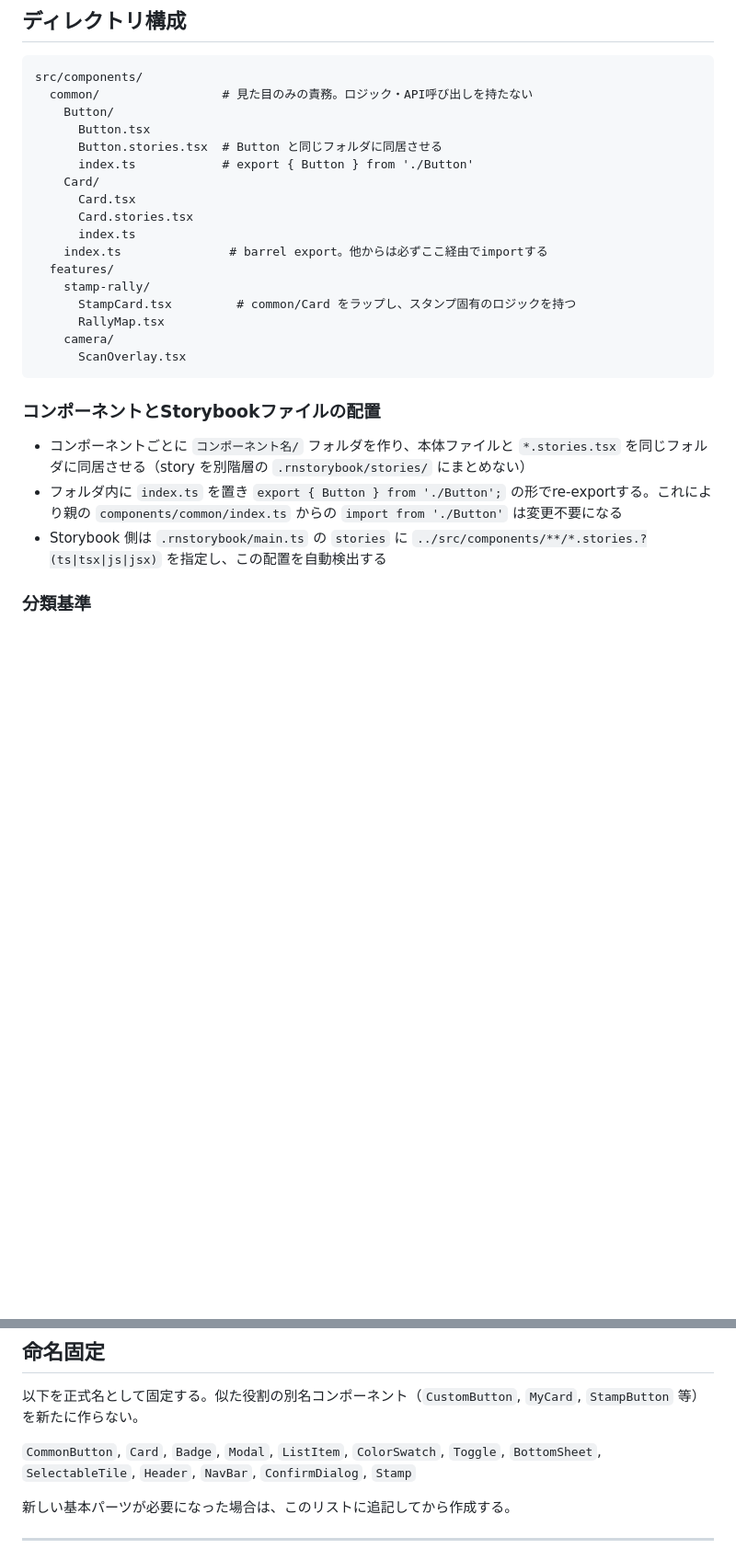
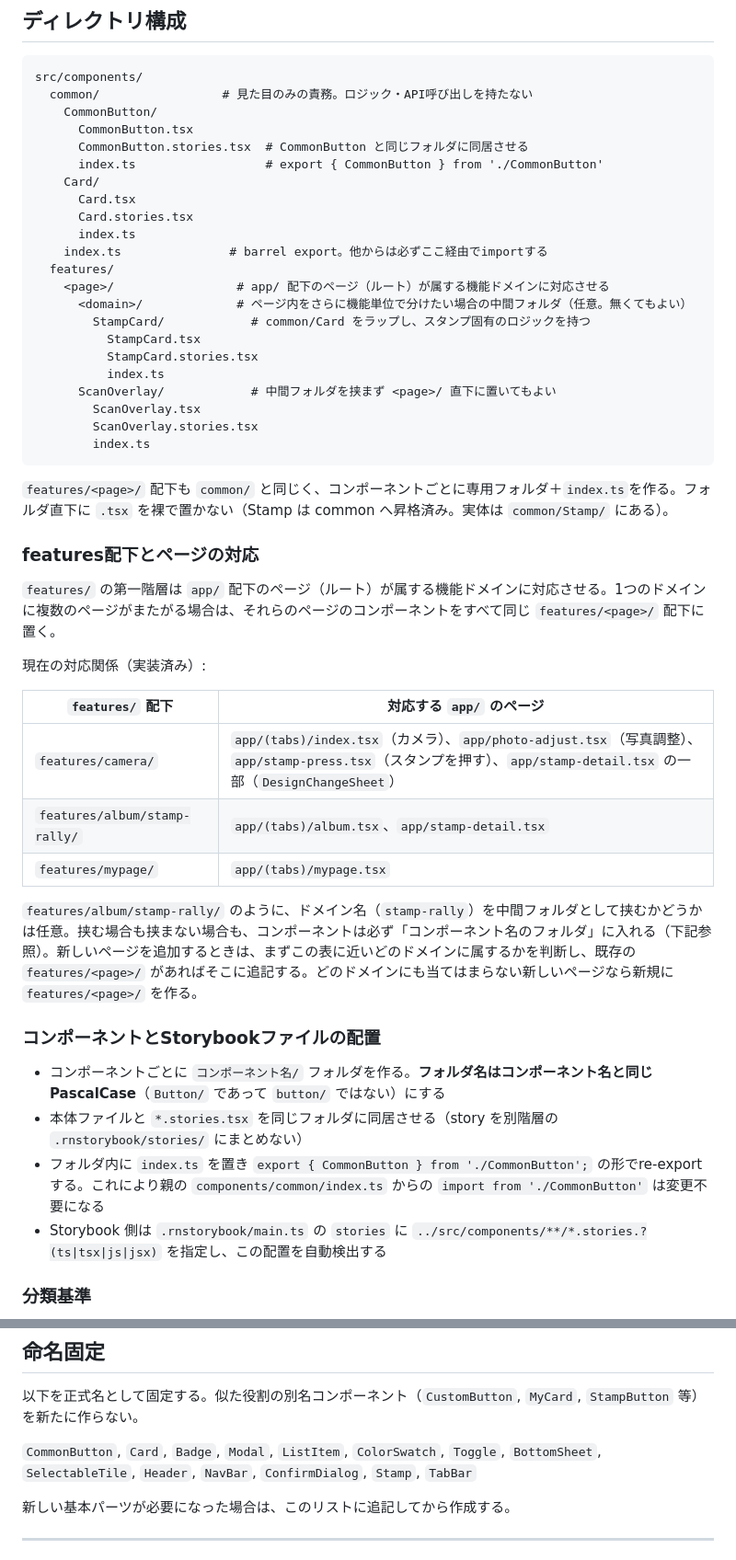
Before and after one commit to Tanakee/progate-20266-oogishima, a Markdown page: docs/front-architecture.md, 2 parts joined by grey strips. Shown at 92% size. Rendered like a GitHub page; blank space fills up the shorter version.

Commit message:
docs 更新

````diff
--- a/docs/front-architecture.md
+++ b/docs/front-architecture.md
@@ -10,27 +10,49 @@
 ```
 src/components/
   common/                 # 見た目のみの責務。ロジック・API呼び出しを持たない
-    Button/
-      Button.tsx
-      Button.stories.tsx  # Button と同じフォルダに同居させる
-      index.ts            # export { Button } from './Button'
+    CommonButton/
+      CommonButton.tsx
+      CommonButton.stories.tsx  # CommonButton と同じフォルダに同居させる
+      index.ts                  # export { CommonButton } from './CommonButton'
     Card/
       Card.tsx
       Card.stories.tsx
       index.ts
     index.ts               # barrel export。他からは必ずここ経由でimportする
   features/
-    stamp-rally/
-      StampCard.tsx         # common/Card をラップし、スタンプ固有のロジックを持つ
-      RallyMap.tsx
-    camera/
-      ScanOverlay.tsx
+    <page>/                 # app/ 配下のページ（ルート）が属する機能ドメインに対応させる
+      <domain>/             # ページ内をさらに機能単位で分けたい場合の中間フォルダ（任意。無くてもよい）
+        StampCard/            # common/Card をラップし、スタンプ固有のロジックを持つ
+          StampCard.tsx
+          StampCard.stories.tsx
+          index.ts
+      ScanOverlay/            # 中間フォルダを挟まず <page>/ 直下に置いてもよい
+        ScanOverlay.tsx
+        ScanOverlay.stories.tsx
+        index.ts
 ```
+
+`features/<page>/` 配下も `common/` と同じく、コンポーネントごとに専用フォルダ＋`index.ts`を作る。フォルダ直下に `.tsx` を裸で置かない（Stamp は common へ昇格済み。実体は `common/Stamp/` にある）。
+
+### features配下とページの対応
+
+`features/` の第一階層は `app/` 配下のページ（ルート）が属する機能ドメインに対応させる。1つのドメインに複数のページがまたがる場合は、それらのページのコンポーネントをすべて同じ `features/<page>/` 配下に置く。
+
+現在の対応関係（実装済み）:
+
+| `features/` 配下 | 対応する `app/` のページ |
+|---|---|
+| `features/camera/` | `app/(tabs)/index.tsx`（カメラ）、`app/photo-adjust.tsx`（写真調整）、`app/stamp-press.tsx`（スタンプを押す）、`app/stamp-detail.tsx` の一部（`DesignChangeSheet`） |
+| `features/album/stamp-rally/` | `app/(tabs)/album.tsx`、`app/stamp-detail.tsx` |
+| `features/mypage/` | `app/(tabs)/mypage.tsx` |
+
+`features/album/stamp-rally/` のように、ドメイン名（`stamp-rally`）を中間フォルダとして挟むかどうかは任意。挟む場合も挟まない場合も、コンポーネントは必ず「コンポーネント名のフォルダ」に入れる（下記参照）。新しいページを追加するときは、まずこの表に近いどのドメインに属するかを判断し、既存の `features/<page>/` があればそこに追記する。どのドメインにも当てはまらない新しいページなら新規に `features/<page>/` を作る。
 
 ### コンポーネントとStorybookファイルの配置
 
-- コンポーネントごとに `コンポーネント名/` フォルダを作り、本体ファイルと `*.stories.tsx` を同じフォルダに同居させる（story を別階層の `.rnstorybook/stories/` にまとめない）
-- フォルダ内に `index.ts` を置き `export { Button } from './Button';` の形でre-exportする。これにより親の `components/common/index.ts` からの `import from './Button'` は変更不要になる
+- コンポーネントごとに `コンポーネント名/` フォルダを作る。**フォルダ名はコンポーネント名と同じPascalCase**（`Button/` であって `button/` ではない）にする
+- 本体ファイルと `*.stories.tsx` を同じフォルダに同居させる（story を別階層の `.rnstorybook/stories/` にまとめない）
+- フォルダ内に `index.ts` を置き `export { CommonButton } from './CommonButton';` の形でre-exportする。これにより親の `components/common/index.ts` からの `import from './CommonButton'` は変更不要になる
 - Storybook 側は `.rnstorybook/main.ts` の `stories` に `../src/components/**/*.stories.?(ts|tsx|js|jsx)` を指定し、この配置を自動検出する
 
 ### 分類基準
@@ -60,7 +82,7 @@ src/components/
 
 以下を正式名として固定する。似た役割の別名コンポーネント（`CustomButton`, `MyCard`, `StampButton` 等）を新たに作らない。
 
-`CommonButton`, `Card`, `Badge`, `Modal`, `ListItem`, `ColorSwatch`, `Toggle`, `BottomSheet`, `SelectableTile`, `Header`, `NavBar`, `ConfirmDialog`, `Stamp`
+`CommonButton`, `Card`, `Badge`, `Modal`, `ListItem`, `ColorSwatch`, `Toggle`, `BottomSheet`, `SelectableTile`, `Header`, `NavBar`, `ConfirmDialog`, `Stamp`, `TabBar`
 
 新しい基本パーツが必要になった場合は、このリストに追記してから作成する。
 
````
Also changed, not shown: other parts of docs/front-architecture.md (+1 -0 lines).
